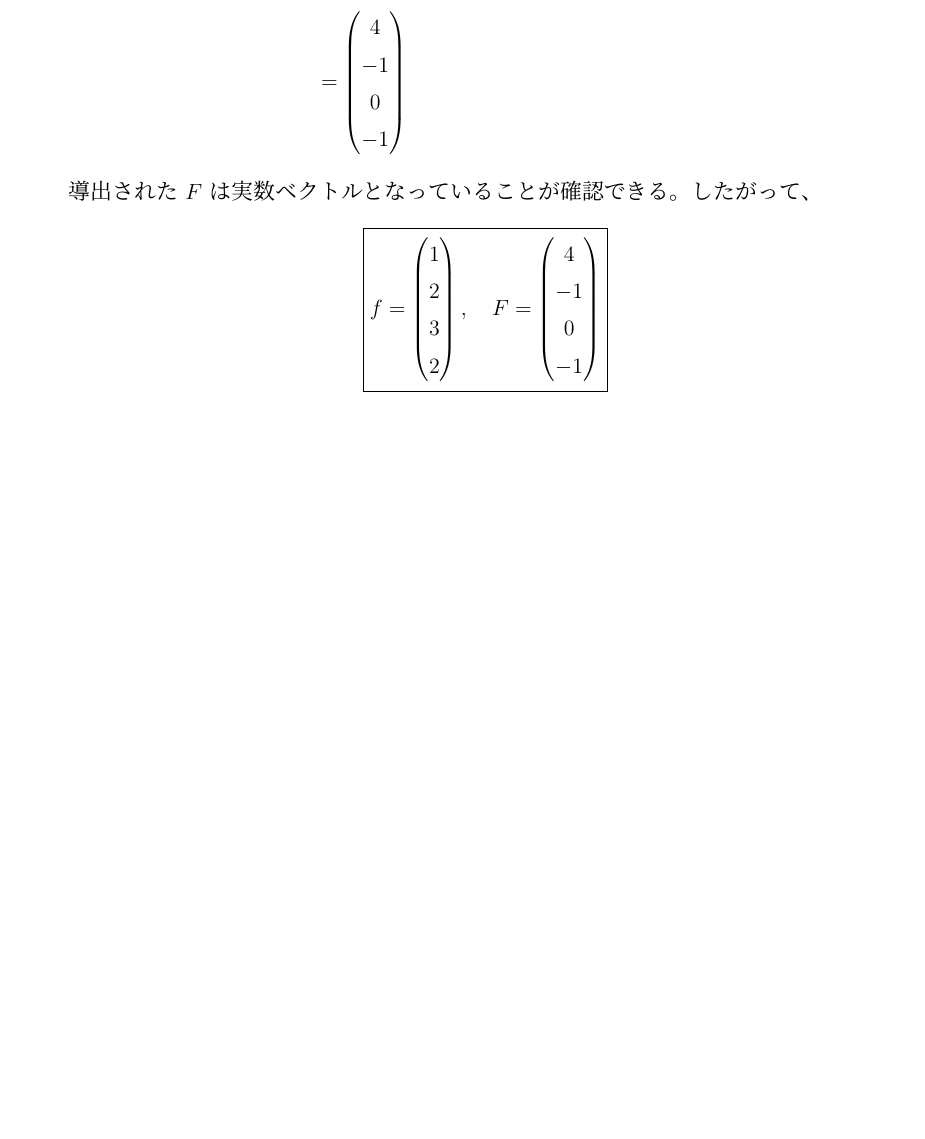
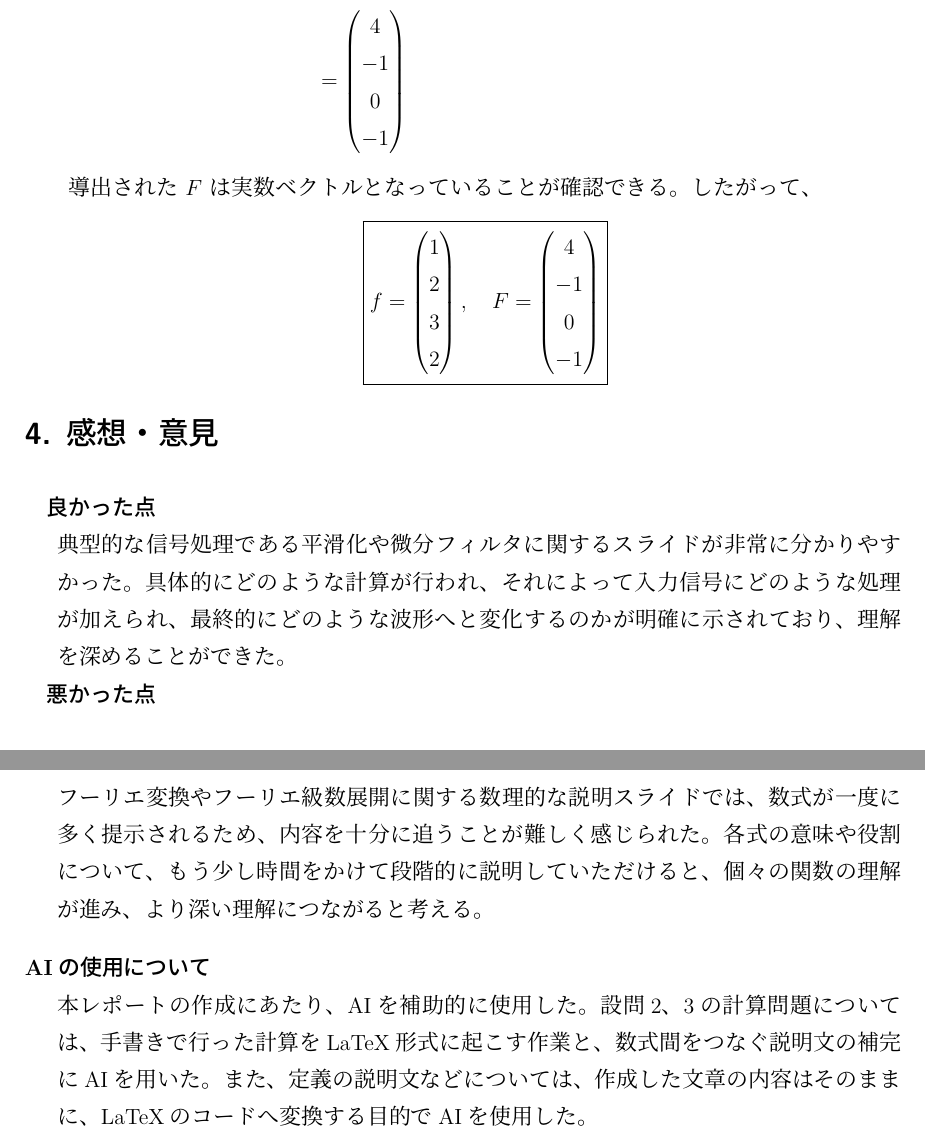
Before and after one commit to heyzou/naist-coursework, a LaTeX document (joho_kagaku_kiso_A/dai3kai/main.tex): part of page 5 of 5 before the commit and two parts of pages 5 and 6 of 6 after it, the two joined at a grey line, cut so that both start at the same text, the shorter picture padded with empty space. Compiled offline with upLaTeX and dvipdfmx.

Commit message:
Add dai3kai report submission

```diff
--- a/joho_kagaku_kiso_A/dai3kai/main.tex
+++ b/joho_kagaku_kiso_A/dai3kai/main.tex
@@ -1,3 +1,5 @@
+% Compatibility shim for older LaTeX kernels used with newer jlreq.
+\providecommand\PushPostHook[2]{}
 \documentclass[11pt,a4paper]{jlreq}
 \usepackage{amsmath,amssymb}
 \usepackage{graphicx}
@@ -171,5 +170,26 @@
     \]
 \end{enumerate}
 
+\section*{4. 感想・意見}
+
+\textbf{良かった点}
+
+{\leftskip=1.5em
+\noindent 典型的な信号処理である平滑化や微分フィルタに関するスライドが非常に分かりやすかった。具体的にどのような計算が行われ、それによって入力信号にどのような処理が加えられ、最終的にどのような波形へと変化するのかが明確に示されており、理解を深めることができた。
+\par}
+
+\textbf{悪かった点}
+
+{\leftskip=1.5em
+\noindent フーリエ変換やフーリエ級数展開に関する数理的な説明スライドでは、数式が一度に多く提示されるため、内容を十分に追うことが難しく感じられた。各式の意味や役割について、もう少し時間をかけて段階的に説明していただけると、個々の関数の理解が進み、より深い理解につながると考える。
+\par}
+
+\vspace{1em}
+\noindent\textbf{AIの使用について}
+
+{\leftskip=1.5em
+\noindent 本レポートの作成にあたり、AIを補助的に使用した。設問2、3の計算問題については、手書きで行った計算をLaTeX形式に起こす作業と、数式間をつなぐ説明文の補完にAIを用いた。また、定義の説明文などについては、作成した文章の内容はそのままに、LaTeXのコードへ変換する目的でAIを使用した。
+\par}
+
 
 \end{document}
```
Also changed, not shown: joho_kagaku_kiso_A/dai3kai/2611193_HeizoNakai_dai3kai.pdf (added), joho_kagaku_kiso_A/dai3kai/main.tex (17 more changed lines).
